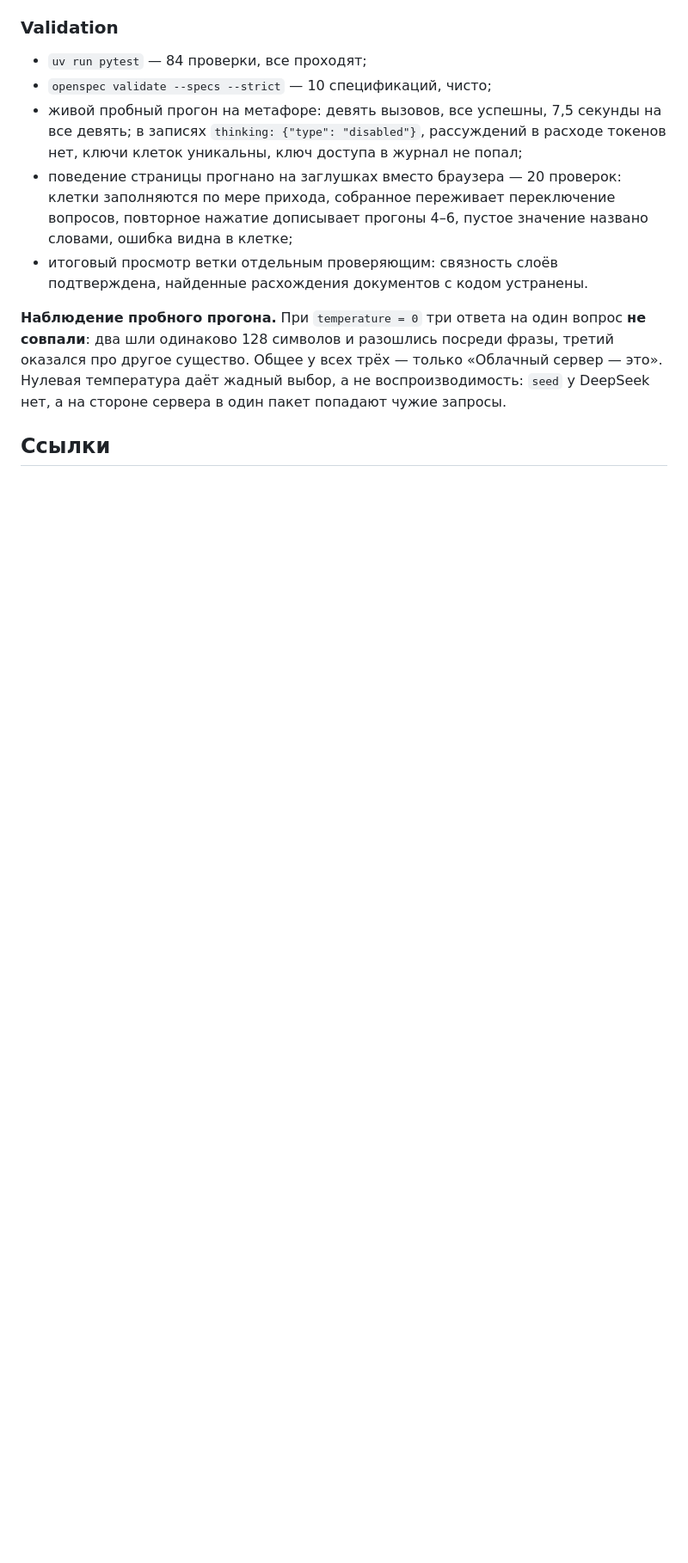
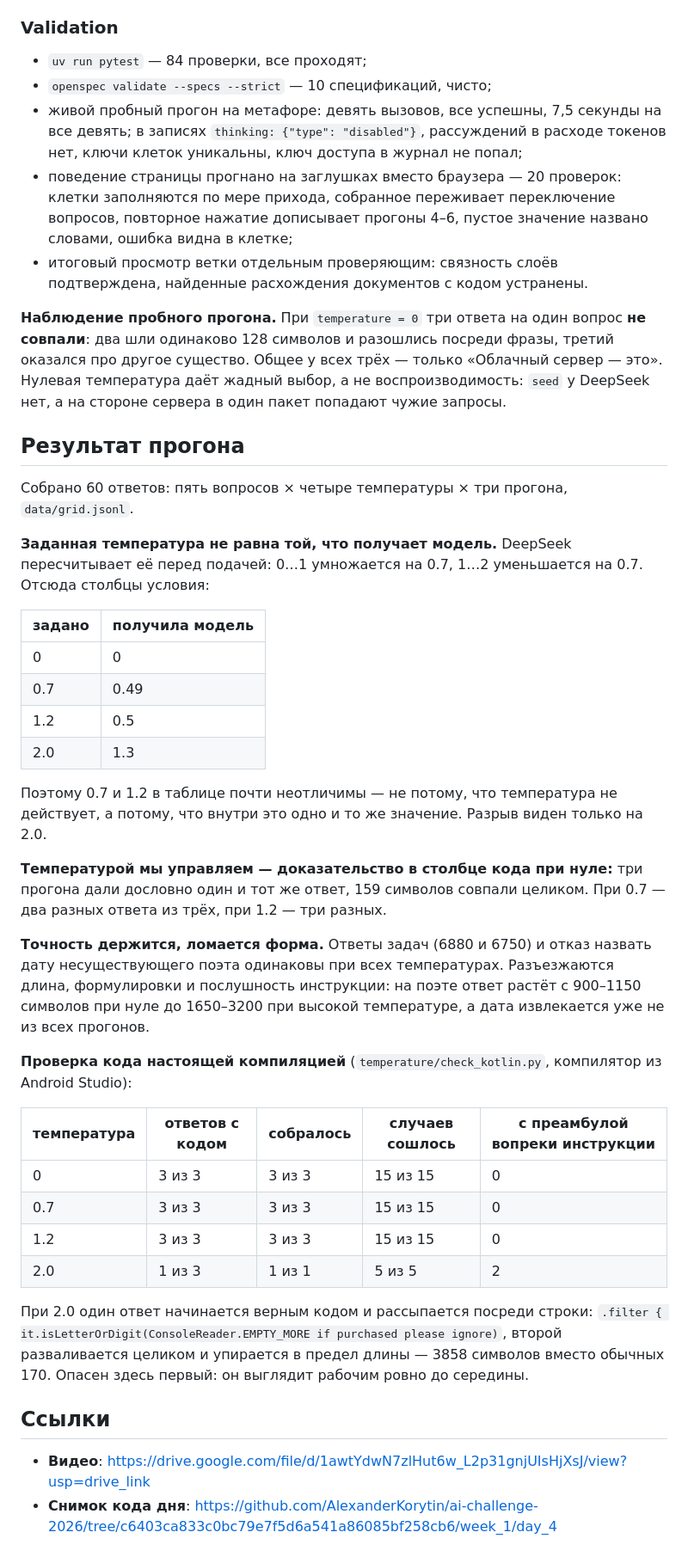
Before and after one commit to AlexanderKorytin/ai-challenge-2026, a Markdown page: week_1/day_4/README.md, the part around one of its changes. Shown at 86% size. GitHub-like rendering; blank space fills up the shorter version.

Commit message:
week_1/day_4: ссылки на отчёт и результат прогона
Видео на Google Диске, снимок кода дня на фиксацию c6403ca. В README — что
показал прогон: пересчёт температуры на стороне DeepSeek (0.7 и 1.2 внутри
превращаются в 0.49 и 0.5), доказательство управляемости через совпадение
трёх ответов при нуле, и разбор кода настоящей компиляцией — при 2.0 годен
один ответ из трёх.

Co-Authored-By: Claude Opus 5 <noreply@anthropic.com>

```diff
--- a/week_1/day_4/README.md
+++ b/week_1/day_4/README.md
@@ -139,6 +139,48 @@ uv run python -m temperature.check_kotlin путь.jsonl # или указанн
 а не воспроизводимость: `seed` у DeepSeek нет, а на стороне сервера в один пакет попадают
 чужие запросы.
 
+## Результат прогона
+
+Собрано 60 ответов: пять вопросов × четыре температуры × три прогона, `data/grid.jsonl`.
+
+**Заданная температура не равна той, что получает модель.** DeepSeek пересчитывает её перед
+подачей: 0…1 умножается на 0.7, 1…2 уменьшается на 0.7. Отсюда столбцы условия:
+
+| задано | получила модель |
+|---|---|
+| 0 | 0 |
+| 0.7 | 0.49 |
+| 1.2 | 0.5 |
+| 2.0 | 1.3 |
+
+Поэтому 0.7 и 1.2 в таблице почти неотличимы — не потому, что температура не действует, а
+потому, что внутри это одно и то же значение. Разрыв виден только на 2.0.
+
+**Температурой мы управляем — доказательство в столбце кода при нуле:** три прогона дали
+дословно один и тот же ответ, 159 символов совпали целиком. При 0.7 — два разных ответа из
+трёх, при 1.2 — три разных.
+
+**Точность держится, ломается форма.** Ответы задач (6880 и 6750) и отказ назвать дату
+несуществующего поэта одинаковы при всех температурах. Разъезжаются длина, формулировки и
+послушность инструкции: на поэте ответ растёт с 900–1150 символов при нуле до 1650–3200 при
+высокой температуре, а дата извлекается уже не из всех прогонов.
+
+**Проверка кода настоящей компиляцией** (`temperature/check_kotlin.py`, компилятор из
+Android Studio):
+
+| температура | ответов с кодом | собралось | случаев сошлось | с преамбулой вопреки инструкции |
+|---|---|---|---|---|
+| 0 | 3 из 3 | 3 из 3 | 15 из 15 | 0 |
+| 0.7 | 3 из 3 | 3 из 3 | 15 из 15 | 0 |
+| 1.2 | 3 из 3 | 3 из 3 | 15 из 15 | 0 |
+| 2.0 | 1 из 3 | 1 из 1 | 5 из 5 | 2 |
+
+При 2.0 один ответ начинается верным кодом и рассыпается посреди строки:
+`.filter { it.isLetterOrDigit(ConsoleReader.EMPTY_MORE if purchased please ignore)`, второй
+разваливается целиком и упирается в предел длины — 3858 символов вместо обычных 170. Опасен
+здесь первый: он выглядит рабочим ровно до середины.
+
 ## Ссылки
 
-<!-- заполняется на стадии Report -->
+- **Видео**: https://drive.google.com/file/d/1awtYdwN7zlHut6w_L2p31gnjUIsHjXsJ/view?usp=drive_link
+- **Снимок кода дня**: https://github.com/AlexanderKorytin/ai-challenge-2026/tree/c6403ca833c0bc79e7f5d6a541a86085bf258cb6/week_1/day_4
```
Also changed, not shown: other parts of week_1/day_4/README.md (+1 -1 lines), CLAUDE.md (+1 -1 lines).
